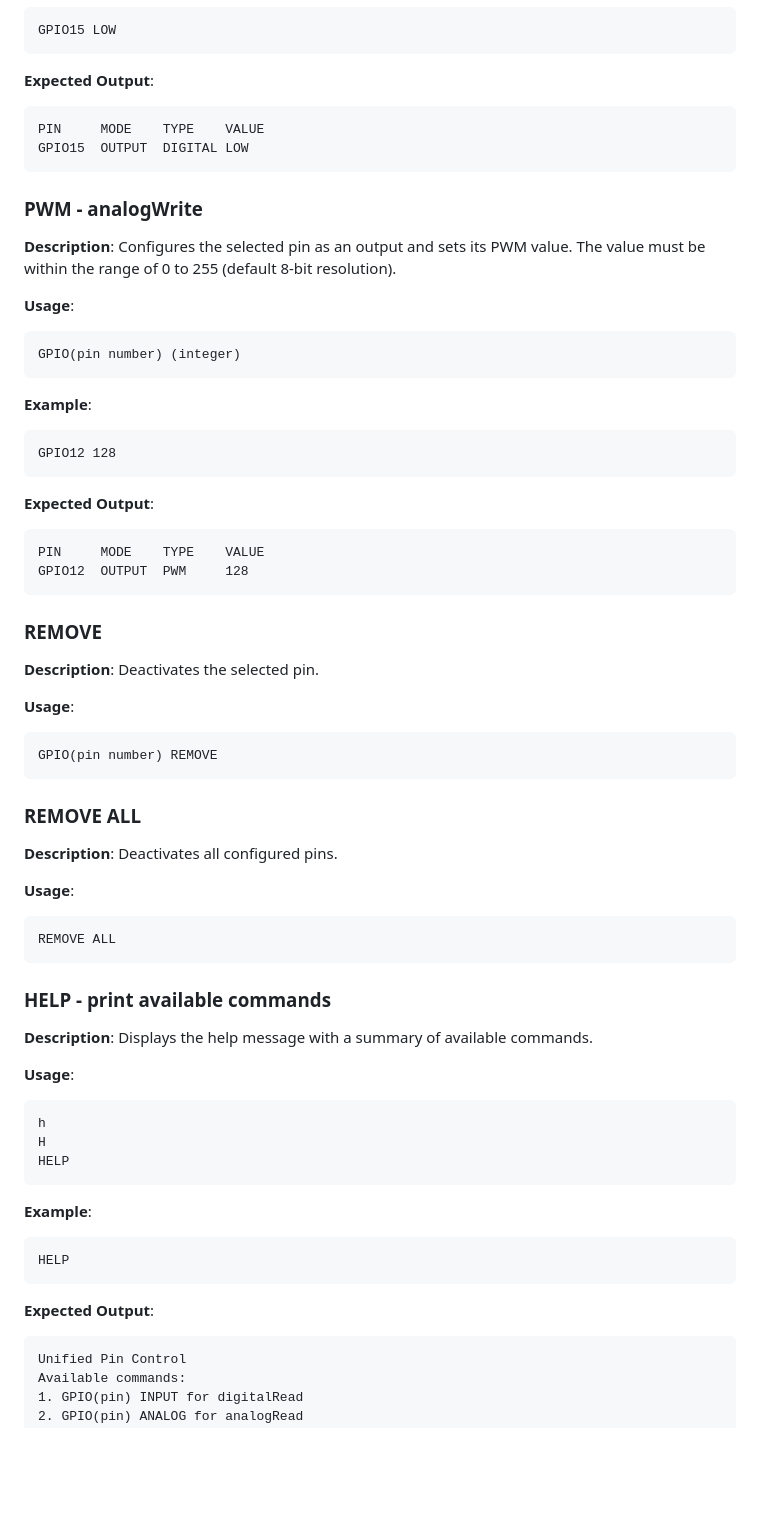
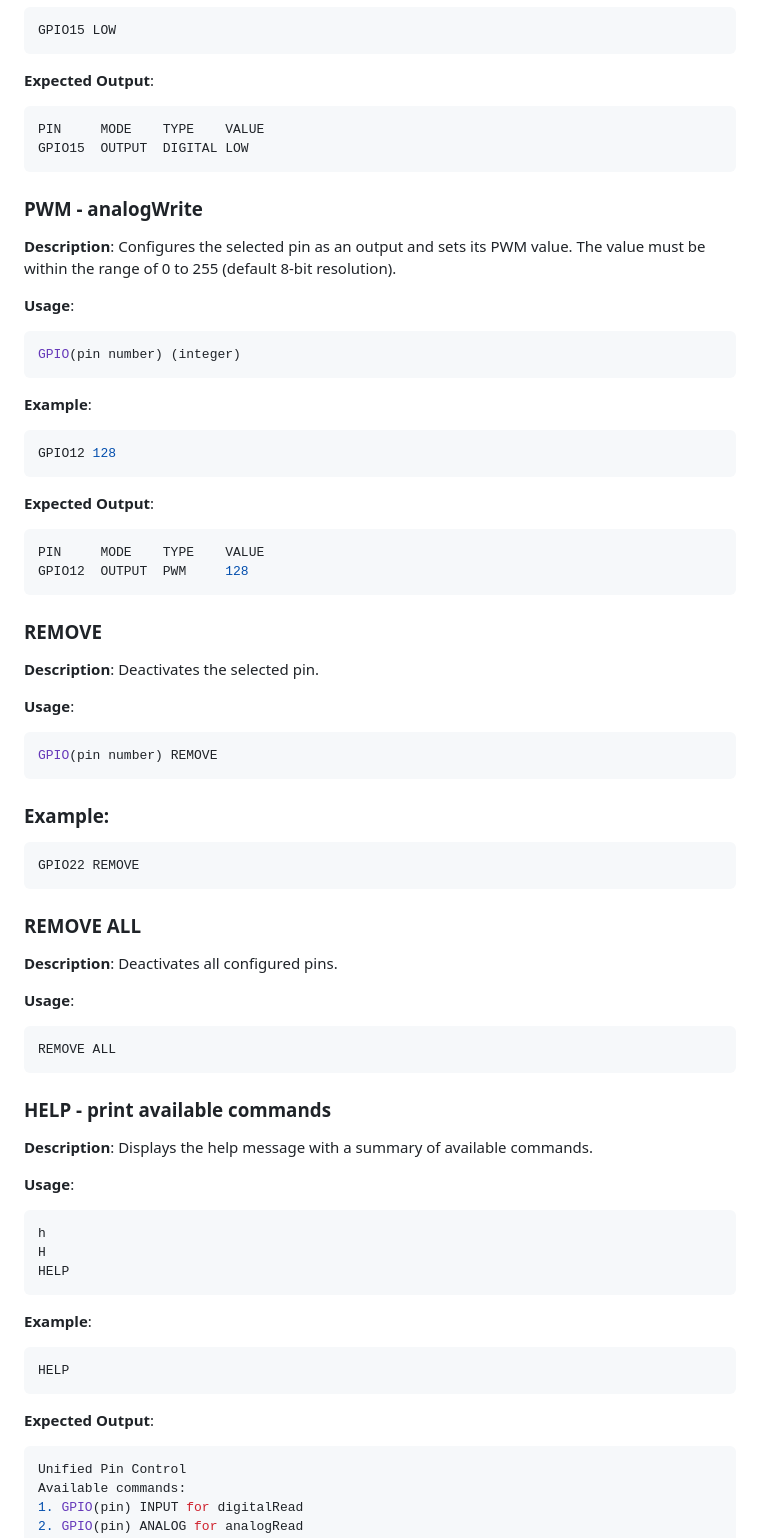
Before and after one commit to rambros3d/unified_pin_control, a Markdown page: README.md, the part around the change printed below. GitHub-like rendering; blank space fills up the shorter version.

Commit message:
improve readme

````diff
--- a/README.md
+++ b/README.md
@@ -125,7 +125,7 @@ GPIO15 LOW
 
 **Expected Output**:
 
-```
+```c++
 PIN     MODE    TYPE    VALUE
 GPIO15  OUTPUT  DIGITAL LOW
 ```
@@ -136,19 +136,19 @@ GPIO15  OUTPUT  DIGITAL LOW
 
 **Usage**:
 
-```
+```c++
 GPIO(pin number) (integer)
 ```
 
 **Example**:
 
-```
+```c++
 GPIO12 128
 ```
 
 **Expected Output**:
 
-```
+```c++
 PIN     MODE    TYPE    VALUE
 GPIO12  OUTPUT  PWM     128
 ```
@@ -159,8 +159,14 @@ GPIO12  OUTPUT  PWM     128
 
 **Usage**:
 
+```c++
+GPIO(pin number) REMOVE
 ```
-GPIO(pin number) REMOVE
+
+### **Example**:
+
+```c++
+GPIO22 REMOVE
 ```
 
 ### REMOVE ALL
@@ -169,11 +175,9 @@ GPIO(pin number) REMOVE
 
 **Usage**:
 
-```
+```C++
 REMOVE ALL
 ```
-
-
 
 ### HELP - print available commands
 
@@ -181,7 +185,7 @@ REMOVE ALL
 
 **Usage**:
 
-```
+```C++
 h
 H
 HELP
@@ -189,13 +193,13 @@ HELP
 
 **Example**:
 
-```
+```C++
 HELP
 ```
 
 **Expected Output**:
 
-```
+```C++
 Unified Pin Control
 Available commands:
 1. GPIO(pin) INPUT for digitalRead
````
Also changed, not shown: other parts of README.md (+18 -16 lines).
